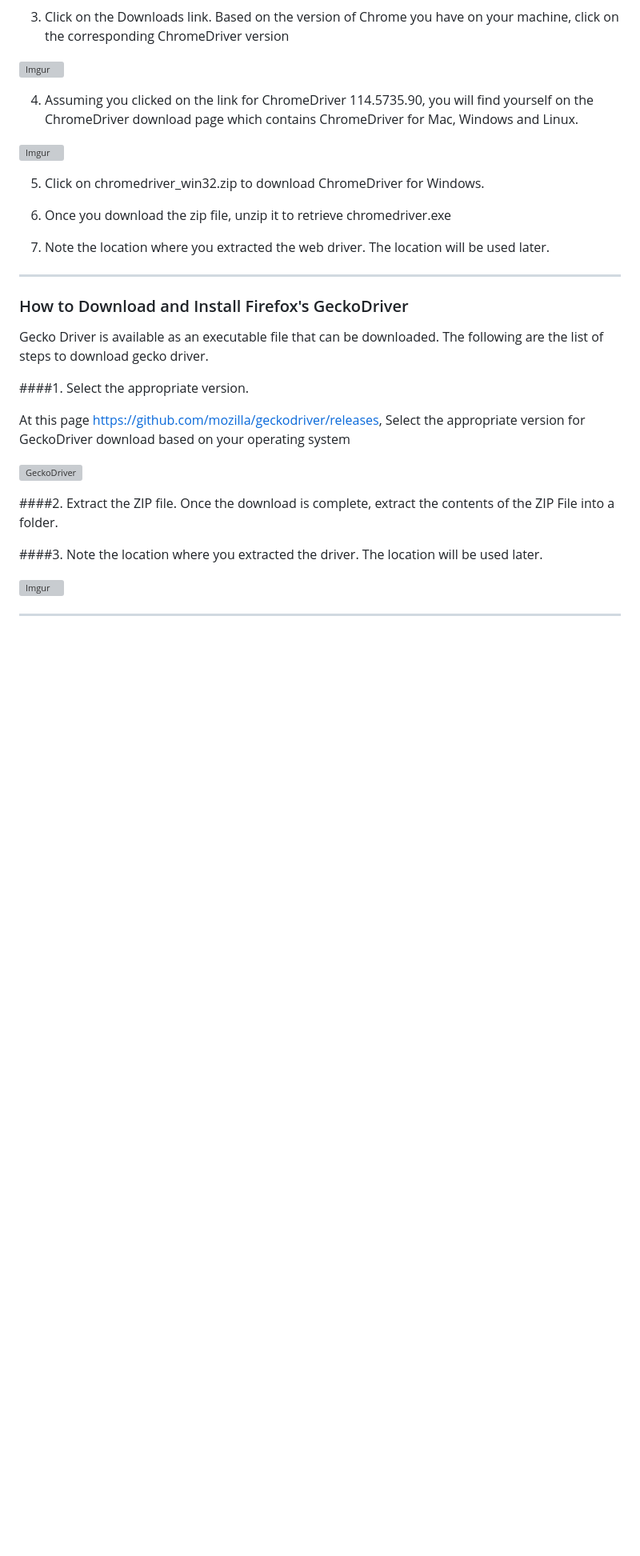
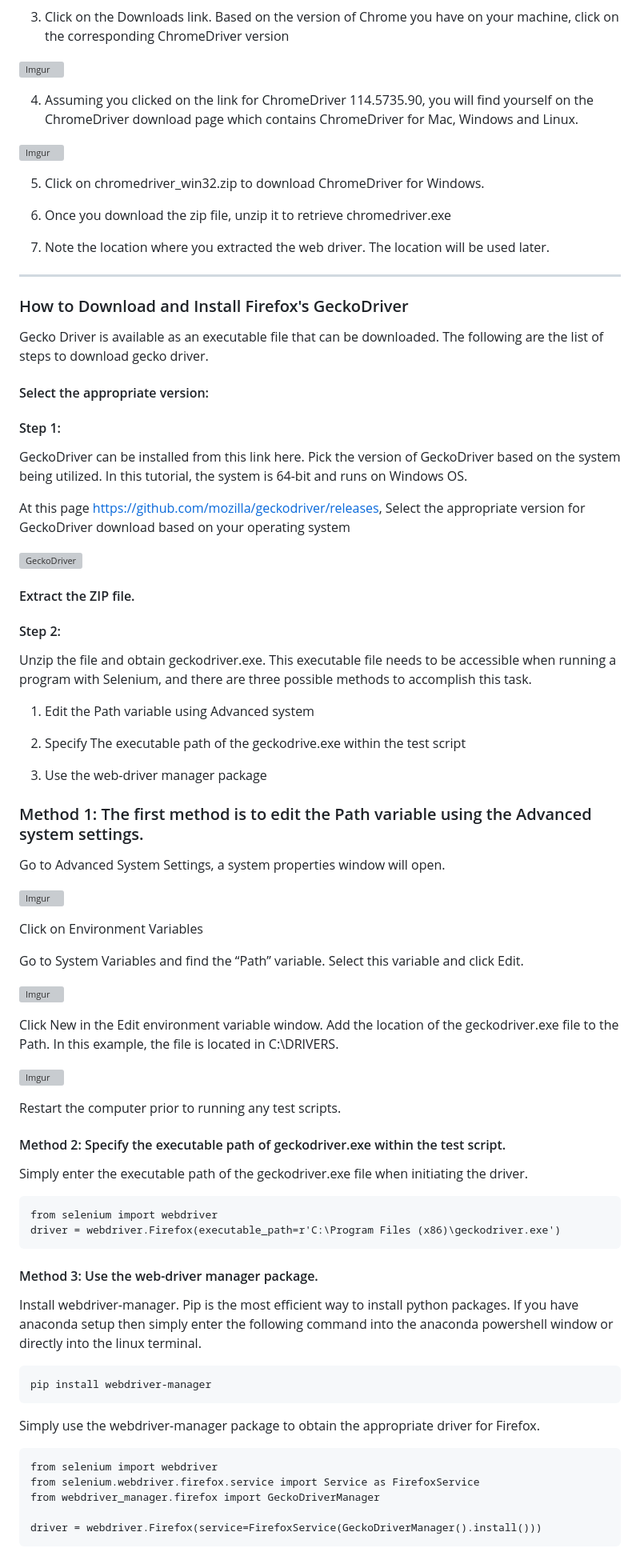
Before and after one commit to Volatar/Group7-repo-projects, a Markdown page: Selenium Lab/Lab Documentation/7. WebDriverDownloadSteps.md, the part around one of its changes. Shown at 80% size. Rendered like a GitHub page; blank space fills up the shorter version; grey boxes are pictures that could not be loaded.

```diff
--- a/Selenium Lab/Lab Documentation/7. WebDriverDownloadSteps.md
+++ b/Selenium Lab/Lab Documentation/7. WebDriverDownloadSteps.md
@@ -46,15 +46,61 @@
 Gecko Driver is available as an executable file that can be downloaded.
 The following are the list of steps to download gecko driver.
 
-####1. Select the appropriate version.
+#### Select the appropriate version:
+
+#### Step 1:
+GeckoDriver can be installed from this link here. Pick the version of GeckoDriver based on the system being utilized. In this tutorial, the system is 64-bit and runs on Windows OS.
 
 At this page [https://github.com/mozilla/geckodriver/releases](https://github.com/mozilla/geckodriver/releases), Select the appropriate version for GeckoDriver download based on your operating system
 
 ![GeckoDriver](https://i.imgur.com/IrN9tiG.png)
 
-####2. Extract the ZIP file.
-Once the download is complete, extract the contents of the ZIP File into a folder.
+#### Extract the ZIP file.
+#### Step 2:
+Unzip the file and obtain geckodriver.exe.  This executable file needs to be accessible when running a program with Selenium, and there are three possible methods to accomplish this task.
 
-####3. Note the location where you extracted the driver. The location will be used later.
+1. Edit the Path variable using Advanced system
 
-![Imgur](https://i.imgur.com/WdAHVNY.png)
+2. Specify The executable path of the geckodrive.exe within the test script
+
+3. Use the web-driver manager package
+
+### Method 1: The first method is to edit the Path variable using the Advanced system settings.
+
+Go to Advanced System Settings, a system properties window will open.
+
+![Imgur](https://i.imgur.com/USj58Jw.png)
+
+Click on Environment Variables
+
+Go to System Variables and find the “Path” variable. Select this variable and click Edit.
+
+![Imgur](https://i.imgur.com/Mo4GSHX.png)
+
+Click New in the Edit environment variable window. Add the location of the geckodriver.exe file to the Path. In this example, the file is located in C:\DRIVERS.
+
+![Imgur](https://i.imgur.com/dk6ZksQ.png)
+
+Restart the computer prior to running any test scripts.
+
+#### Method 2: Specify the executable path of geckodriver.exe within the test script.
+
+Simply enter the executable path of the geckodriver.exe file when initiating the driver.
+
+    from selenium import webdriver
+    driver = webdriver.Firefox(executable_path=r'C:\Program Files (x86)\geckodriver.exe')
+
+#### Method 3: Use the web-driver manager package.
+
+Install webdriver-manager. Pip is the most efficient way to install python packages. If you have anaconda setup then simply enter the following command into the anaconda powershell window or directly into the linux terminal.
+
+    pip install webdriver-manager
+
+Simply use the webdriver-manager package to obtain the appropriate driver for Firefox.
+
+    from selenium import webdriver
+    from selenium.webdriver.firefox.service import Service as FirefoxService
+    from webdriver_manager.firefox import GeckoDriverManager
+
+    driver = webdriver.Firefox(service=FirefoxService(GeckoDriverManager().install()))
+
```
Also changed, not shown: other parts of Selenium Lab/Lab Documentation/7. WebDriverDownloadSteps.md (+40 -0 lines).
